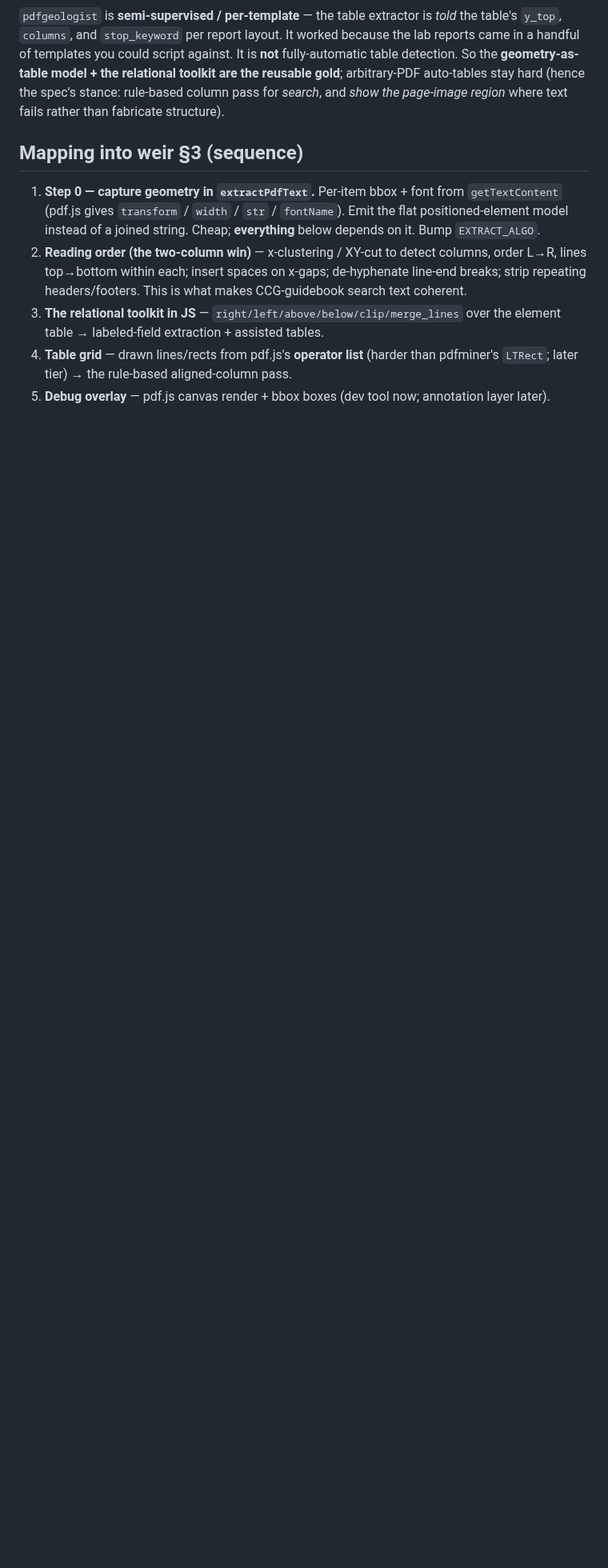
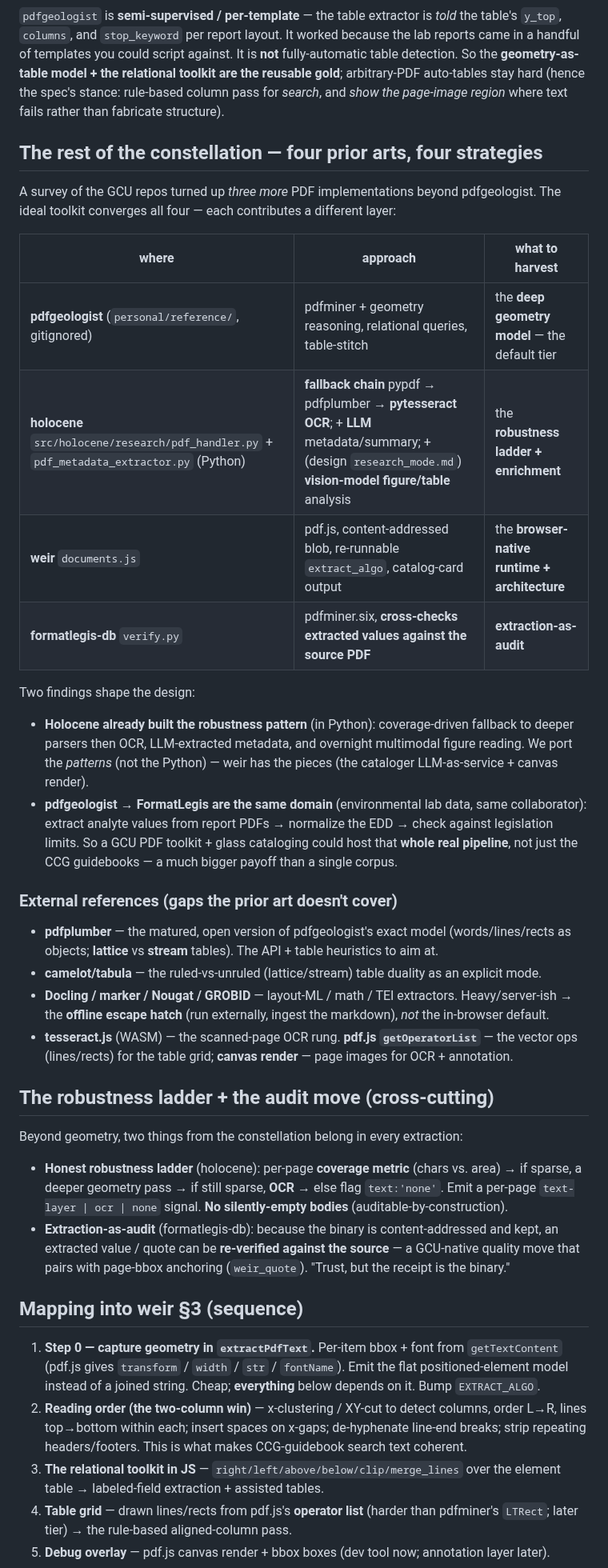
Before and after one commit to gentropic/weir, a Markdown page: docs/design/pdf-reconstruction.md, the part around one of its changes. Shown at 80% size. Rendered like a GitHub page; blank space fills up the shorter version.

Commit message:
docs(design): fold constellation survey into pdf-reconstruction note
Adds the four prior arts found across the GCU repos (pdfgeologist geometry model; holocene's
fallback-chain pypdf→pdfplumber→OCR + LLM-metadata + vision-figure; weir v0 runtime; formatlegis-db
extraction-as-audit), the external references (pdfplumber/camelot default, Docling/marker/Nougat/
GROBID as offline escape hatch, tesseract.js/pdf.js substrate), the cross-cutting robustness ladder
+ honest coverage signal + extraction-as-audit, the spec status (NO @gcu PDF toolkit specced; weir's
SPEC-documents is the only one; auditable has none), and the build path: build §3 in weir → graduate
the core to @gcu/pdf in auditable (like cursor-scan→@gcu/librarian). Notes the lab-data pipeline
(pdfgeologist→FormatLegis, same domain) as the bigger payoff.

Co-Authored-By: Claude Opus 4.8 <noreply@anthropic.com>

```diff
--- a/docs/design/pdf-reconstruction.md
+++ b/docs/design/pdf-reconstruction.md
@@ -46,6 +46,46 @@ the **geometry-as-table model + the relational toolkit are the reusable gold**;
 auto-tables stay hard (hence the spec's stance: rule-based column pass for *search*, and *show the
 page-image region* where text fails rather than fabricate structure).
 
+## The rest of the constellation — four prior arts, four strategies
+
+A survey of the GCU repos turned up *three more* PDF implementations beyond pdfgeologist. The ideal
+toolkit converges all four — each contributes a different layer:
+
+| where | approach | what to harvest |
+|---|---|---|
+| **pdfgeologist** (`personal/reference/`, gitignored) | pdfminer + geometry reasoning, relational queries, table-stitch | the **deep geometry model** — the default tier |
+| **holocene** `src/holocene/research/pdf_handler.py` + `pdf_metadata_extractor.py` (Python) | **fallback chain** pypdf → pdfplumber → **pytesseract OCR**; + **LLM** metadata/summary; + (design `research_mode.md`) **vision-model figure/table** analysis | the **robustness ladder + enrichment** |
+| **weir** `documents.js` | pdf.js, content-addressed blob, re-runnable `extract_algo`, catalog-card output | the **browser-native runtime + architecture** |
+| **formatlegis-db** `verify.py` | pdfminer.six, **cross-checks extracted values against the source PDF** | **extraction-as-audit** |
+
+Two findings shape the design:
+- **Holocene already built the robustness pattern** (in Python): coverage-driven fallback to deeper
+  parsers then OCR, LLM-extracted metadata, and overnight multimodal figure reading. We port the
+  *patterns* (not the Python) — weir has the pieces (the cataloger LLM-as-service + canvas render).
+- **pdfgeologist → FormatLegis are the same domain** (environmental lab data, same collaborator):
+  extract analyte values from report PDFs → normalize the EDD → check against legislation limits. So
+  a GCU PDF toolkit + glass cataloging could host that **whole real pipeline**, not just the CCG
+  guidebooks — a much bigger payoff than a single corpus.
+
+### External references (gaps the prior art doesn't cover)
+- **pdfplumber** — the matured, open version of pdfgeologist's exact model (words/lines/rects as
+  objects; **lattice** vs **stream** tables). The API + table heuristics to aim at.
+- **camelot/tabula** — the ruled-vs-unruled (lattice/stream) table duality as an explicit mode.
+- **Docling / marker / Nougat / GROBID** — layout-ML / math / TEI extractors. Heavy/server-ish →
+  the **offline escape hatch** (run externally, ingest the markdown), *not* the in-browser default.
+- **tesseract.js** (WASM) — the scanned-page OCR rung. **pdf.js `getOperatorList`** — the vector
+  ops (lines/rects) for the table grid; **canvas render** — page images for OCR + annotation.
+
+## The robustness ladder + the audit move (cross-cutting)
+
+Beyond geometry, two things from the constellation belong in every extraction:
+- **Honest robustness ladder** (holocene): per-page **coverage metric** (chars vs. area) → if sparse,
+  a deeper geometry pass → if still sparse, **OCR** → else flag `text:'none'`. Emit a per-page
+  `text-layer | ocr | none` signal. **No silently-empty bodies** (auditable-by-construction).
+- **Extraction-as-audit** (formatlegis-db): because the binary is content-addressed and kept, an
+  extracted value / quote can be **re-verified against the source** — a GCU-native quality move that
+  pairs with page-bbox anchoring (`weir_quote`). "Trust, but the receipt is the binary."
+
 ## Mapping into weir §3 (sequence)
 
 1. **Step 0 — capture geometry in `extractPdfText`.** Per-item bbox + font from `getTextContent`
```
Also changed, not shown: other parts of docs/design/pdf-reconstruction.md (+18 -5 lines).
